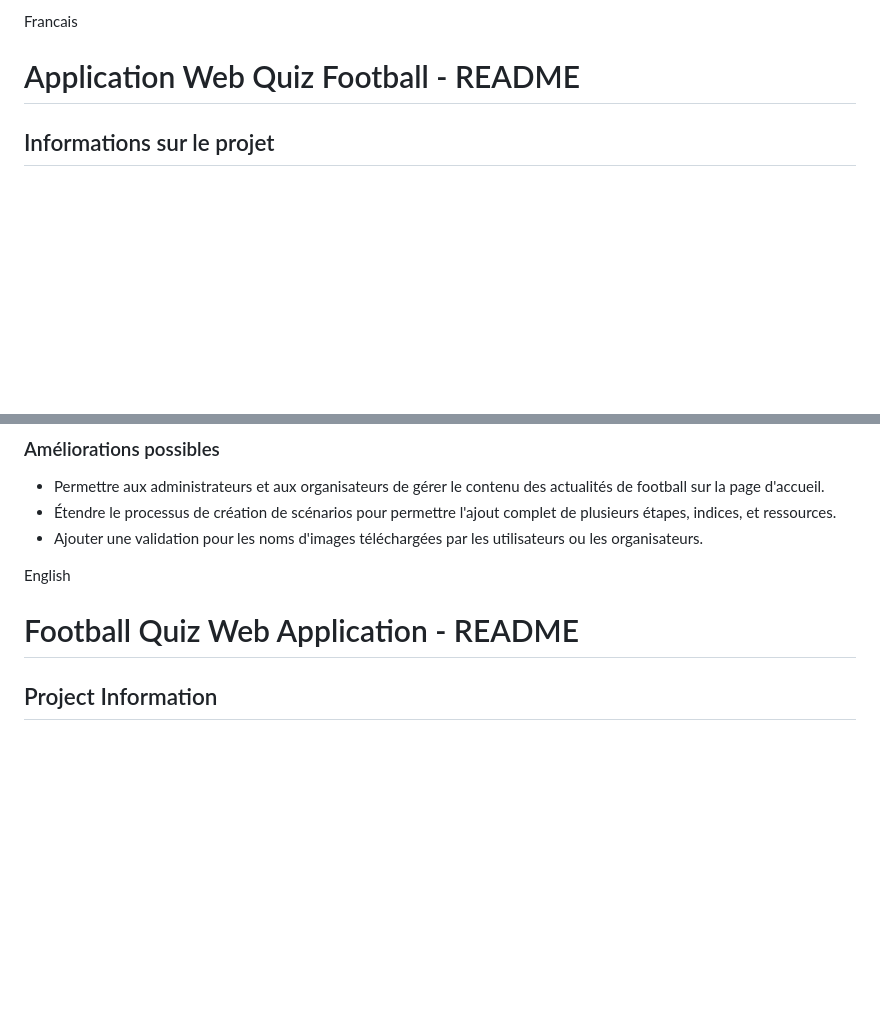
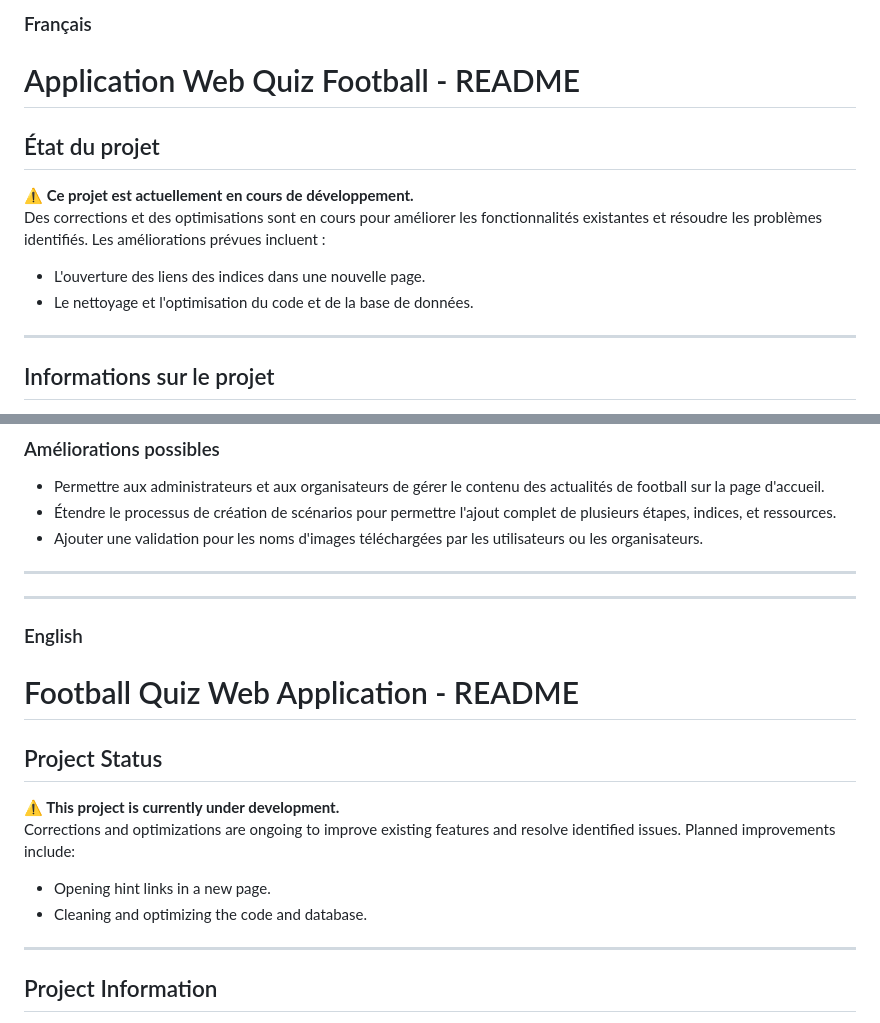
Before and after one commit to Nachiid/EscapeWeb, a Markdown page: README.md, 2 parts joined by grey strips. GitHub-like rendering; blank space fills up the shorter version.

```diff
--- a/README.md
+++ b/README.md
@@ -1,6 +1,15 @@
-Francais
+### Français
 
 # Application Web Quiz Football - README
+
+## État du projet
+
+**⚠️ Ce projet est actuellement en cours de développement.**
+Des corrections et des optimisations sont en cours pour améliorer les fonctionnalités existantes et résoudre les problèmes identifiés. Les améliorations prévues incluent :
+- L'ouverture des liens des indices dans une nouvelle page.
+- Le nettoyage et l'optimisation du code et de la base de données.
+
+---
 
 ## Informations sur le projet
 
@@ -58,12 +67,22 @@ Les mots de passe sont traités de manière sécurisée dans l'application. Lors
 - Étendre le processus de création de scénarios pour permettre l'ajout complet de plusieurs étapes, indices, et ressources.
 - Ajouter une validation pour les noms d'images téléchargées par les utilisateurs ou les organisateurs.
 
+---
 
+---
 
-
-English
+### English
 
 # Football Quiz Web Application - README
+
+## Project Status
+
+**⚠️ This project is currently under development.**
+Corrections and optimizations are ongoing to improve existing features and resolve identified issues. Planned improvements include:
+- Opening hint links in a new page.
+- Cleaning and optimizing the code and database.
+
+---
 
 ## Project Information
 
```
Also changed, not shown: other parts of README.md (+2 -1 lines).
